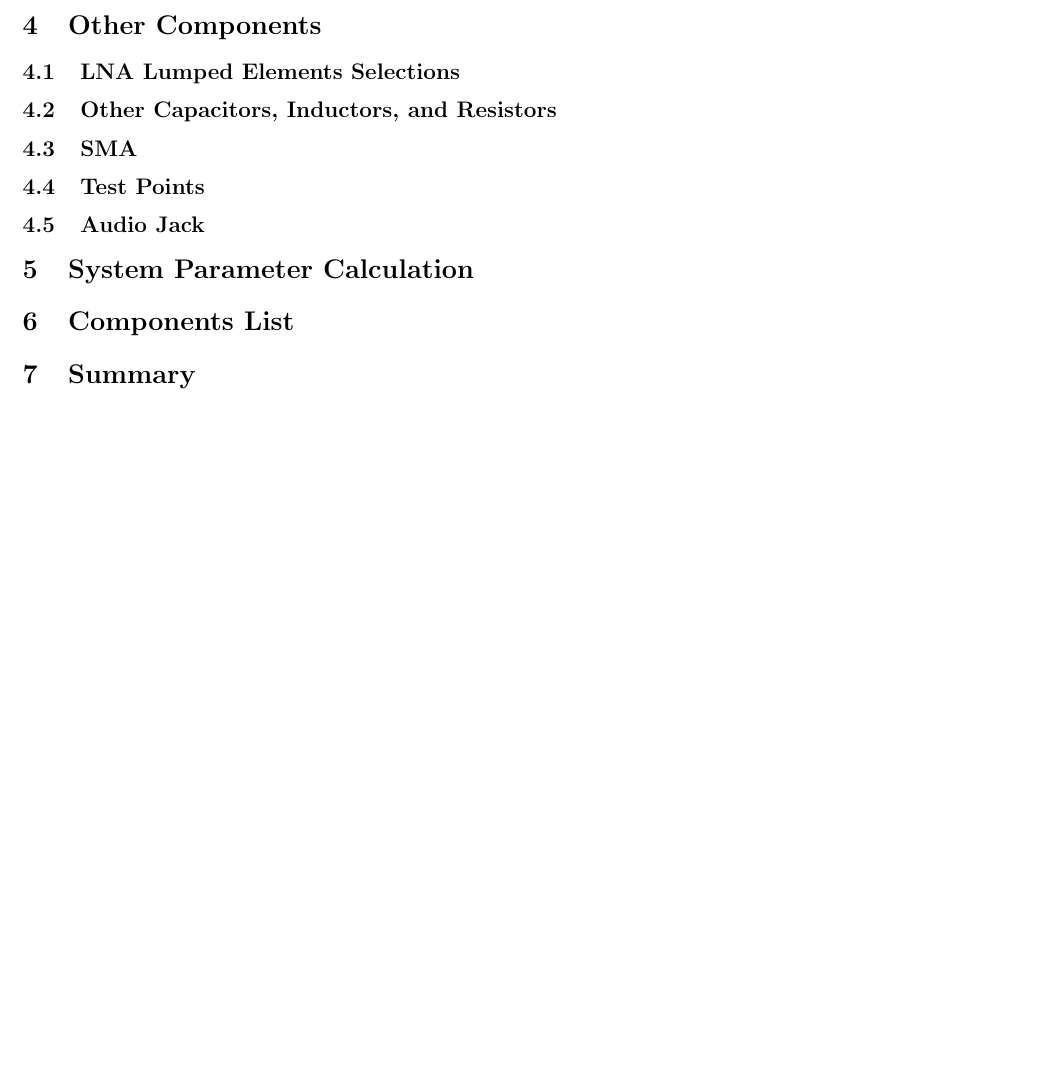
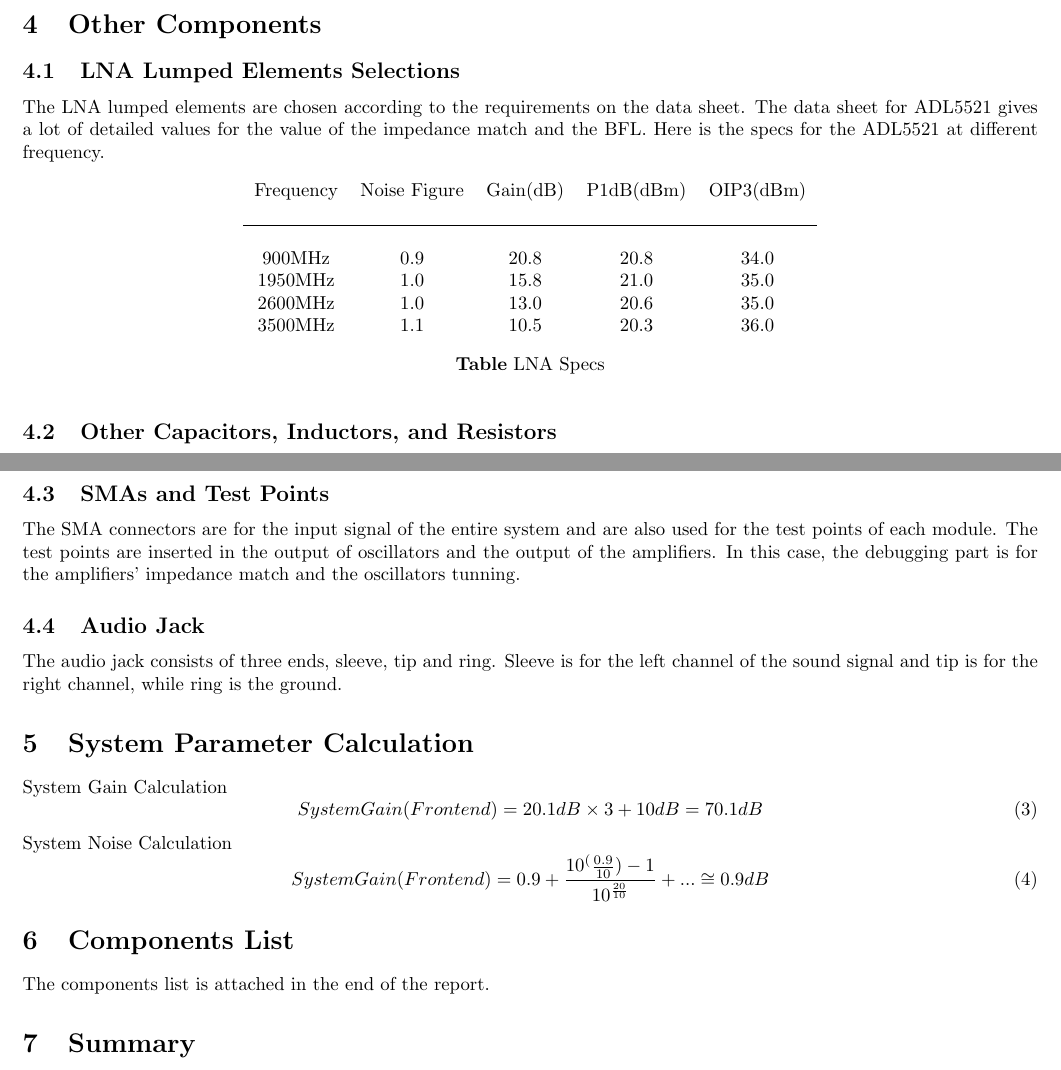
Before and after one commit to byzhou/ec782, a LaTeX document (report/pre_order.tex): part of page 4 of 5 before the commit and two parts of pages 4 and 6 of 6 after it, the two joined at a grey line, cut so that both start at the same text, the shorter picture padded with empty space. Compiled offline with pdfLaTeX.

Commit message:
AUTOCOMMIT bobzhou@engineering-grid2:Tue Nov  4 22:55:48 EST 2014

```diff
--- a/report/pre_order.tex
+++ b/report/pre_order.tex
@@ -263,9 +263,25 @@ Thus, the entire receiver design flow follows the steps below:
         \end{center}
 
     \subsection{Demodulator}
+
 \section{Other Components}
-\subsection{LNA Lumped Elements Selections}
-\subsection{Other Capacitors, Inductors, and Resistors}
-\subsection{SMA}
-\subsection{Test Points}
-\subsection{Audio Jack}
+
+    \subsection{LNA Lumped Elements Selections}
+        The LNA lumped elements are chosen according to the requirements on the
+        data sheet. The data sheet for ADL5521 gives a lot of detailed values
+        for the value of the impedance match and the BFL.  Here is the specs for
+        the ADL5521 at different frequency.
+
+        \begin{center}
+            \begin{tabular}{c c c c c}
+                Frequency & Noise Figure & Gain(dB) & P1dB(dBm) & OIP3(dBm) \\ \\ \hline \\
+                900MHz & 0.9 & 20.8 & 20.8 & 34.0\\
+                1950MHz & 1.0 & 15.8 & 21.0 & 35.0\\
+                2600MHz & 1.0 & 13.0 & 20.6 & 35.0\\
+                3500MHz & 1.1 & 10.5 & 20.3 & 36.0
+            \end{tabular}
+        \end{center}
+
+        \begin{center}
+            \textbf{Table} LNA Specs
+        \end{center}
@@ -271,0 +294,4 @@ Thus, the entire receiver design flow follows the steps below:
+            \end{center}
+        \end{figure}
+
+    \subsection{Other Capacitors, Inductors, and Resistors}
@@ -272,5 +304,29 @@ Thus, the entire receiver design flow follows the steps below:
+    \subsection{SMAs and Test Points}
+        The SMA connectors are for the input signal of the entire system and are
+        also used for the test points of each module. The test points are
+        inserted in the output of oscillators and the output of the amplifiers.
+        In this case, the debugging part is for the amplifiers' impedance match
+        and the oscillators tunning.
+    \subsection{Audio Jack}
+        The audio jack consists of three ends, sleeve, tip and ring. Sleeve is
+        for the left channel of the sound signal and tip is for the right
+        channel, while ring is the ground.
+
 \section{System Parameter Calculation}
+    System Gain Calculation
+    \begin{equation}
+        System Gain (Front end) = 20.1dB \times 3 + 10dB = 70.1dB
+    \end{equation}
+
+    System Noise Calculation
+    \begin{equation}
+        System Gain (Front end) = 0.9 +
+        \frac{10^(\frac{0.9}{10})-1}{10^\frac{20}{10}} + ... \cong 0.9dB
+    \end{equation}
+
 \section{Components List}
+    The components list is attached in the end of the report.
+
 \section{Summary}
 
 \end{document}
```
Also changed, not shown: report/pre_order.tex (30 more changed lines).
